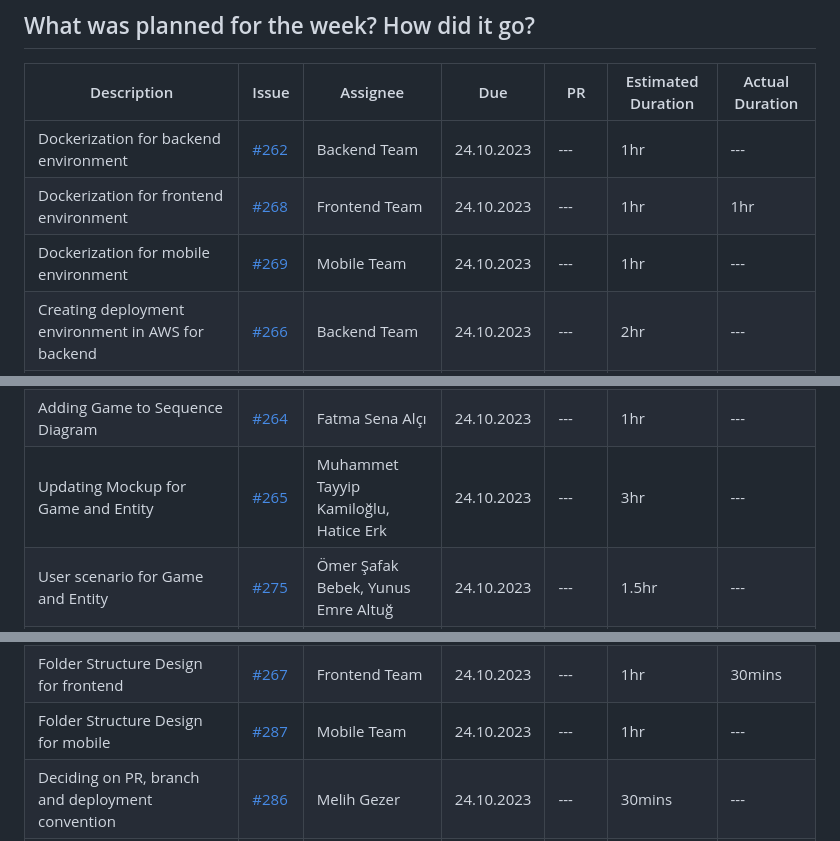
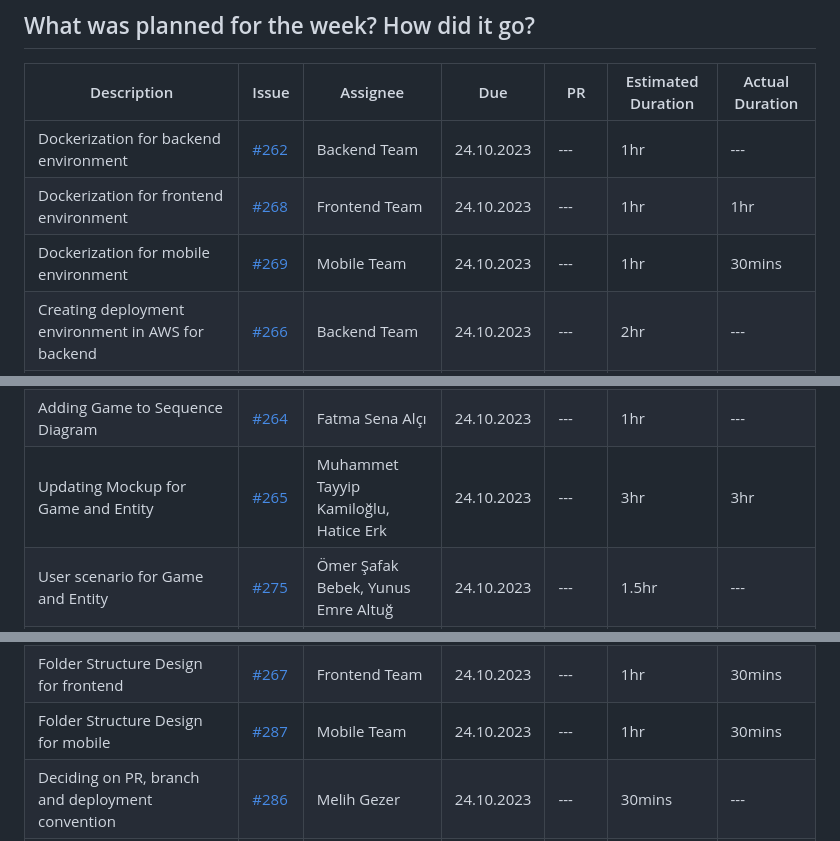
Before and after one commit to bounswe/bounswe2023group7, a Markdown page: reports/lab_report_4.md, 3 parts joined by grey strips. Rendered like a GitHub page.

```diff
--- a/reports/lab_report_4.md
+++ b/reports/lab_report_4.md
@@ -13,7 +13,7 @@ Our main goal is being ready for the representation at next week. We will deal w
 | --- | --- | --- | --- | --- | --- | --- |
 | Dockerization for backend environment | [#262](https://github.com/bounswe/bounswe2023group7/issues/262) | Backend Team | 24.10.2023 | --- | 1hr | --- |
 | Dockerization for frontend environment | [#268](https://github.com/bounswe/bounswe2023group7/issues/268) | Frontend Team | 24.10.2023 | --- | 1hr | 1hr |
-| Dockerization for mobile environment | [#269](https://github.com/bounswe/bounswe2023group7/issues/269) | Mobile Team | 24.10.2023 | --- |1hr | --- |
+| Dockerization for mobile environment | [#269](https://github.com/bounswe/bounswe2023group7/issues/269) | Mobile Team | 24.10.2023 | --- |1hr | 30mins |
 | Creating deployment environment in AWS for backend | [#266](https://github.com/bounswe/bounswe2023group7/issues/266) | Backend Team | 24.10.2023 | --- |2hr | --- |
 | Creating deployment environment in AWS for frontend | [#272](https://github.com/bounswe/bounswe2023group7/issues/272) | Frontend Team | 24.10.2023 | --- | 2hr | 2hr |
 | Creating github actions pipeline for automatization of the deployment backend | [#270](https://github.com/bounswe/bounswe2023group7/issues/270) | Backend Team | 24.10.2023 | --- | 2hr | --- |
@@ -25,6 +25,6 @@ Our main goal is being ready for the representation at next week. We will deal w
 | Adding Annotation to Sequence Diagram | [#276](https://github.com/bounswe/bounswe2023group7/issues/276) | Kardelen Erdal | 24.10.2023 | --- | 1hr | --- |
 | Adding Recommendation to Sequence Diagram | [#261](https://github.com/bounswe/bounswe2023group7/issues/261) | Furkan Ülke | 24.10.2023 | --- | 1hr | --- |
 | Adding Game to Sequence Diagram | [#264](https://github.com/bounswe/bounswe2023group7/issues/264) | Fatma Sena Alçı | 24.10.2023 | --- | 1hr | --- |
-| Updating Mockup for Game and Entity | [#265](https://github.com/bounswe/bounswe2023group7/issues/265) | Muhammet Tayyip Kamiloğlu, Hatice Erk | 24.10.2023 | --- | 3hr | --- |
+| Updating Mockup for Game and Entity | [#265](https://github.com/bounswe/bounswe2023group7/issues/265) | Muhammet Tayyip Kamiloğlu, Hatice Erk | 24.10.2023 | --- | 3hr | 3hr |
 | User scenario for Game and Entity | [#275](https://github.com/bounswe/bounswe2023group7/issues/275) | Ömer Şafak Bebek, Yunus Emre Altuğ | 24.10.2023 | --- | 1.5hr | --- |
 | Frontend Page Structure Design | [#277](https://github.com/bounswe/bounswe2023group7/issues/277) | Frontend Team | 24.10.2023 | --- | 3hr | 3hr |
@@ -32,5 +32,5 @@ Our main goal is being ready for the representation at next week. We will deal w
 | Folder Structure Design for backend | [#285](https://github.com/bounswe/bounswe2023group7/issues/285) | Backend Team | 24.10.2023 | --- | 1hr | --- |
 | Folder Structure Design for frontend | [#267](https://github.com/bounswe/bounswe2023group7/issues/267) | Frontend Team | 24.10.2023 | --- | 1hr | 30mins |
-| Folder Structure Design for mobile | [#287](https://github.com/bounswe/bounswe2023group7/issues/287) | Mobile Team | 24.10.2023 | --- | 1hr | --- |
+| Folder Structure Design for mobile | [#287](https://github.com/bounswe/bounswe2023group7/issues/287) | Mobile Team | 24.10.2023 | --- | 1hr | 30mins |
 | Deciding on PR, branch and deployment convention | [#286](https://github.com/bounswe/bounswe2023group7/issues/286) | Melih Gezer | 24.10.2023 | --- | 30mins | --- |
 | Designing home page for frontend | [#279](https://github.com/bounswe/bounswe2023group7/issues/279) | Frontend Team | 24.10.2023 | --- | 1.5hr | 1.5hr |
```
Also changed, not shown: other parts of reports/lab_report_4.md (+5 -5 lines).
